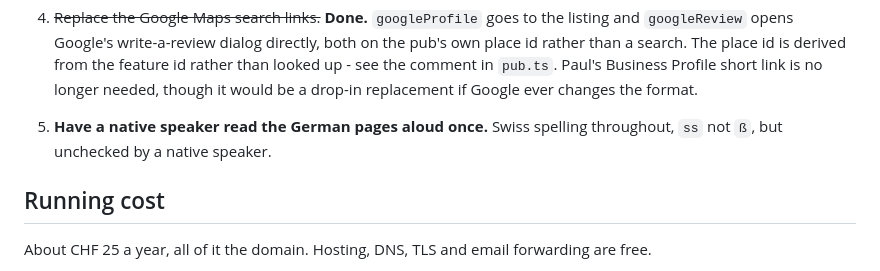
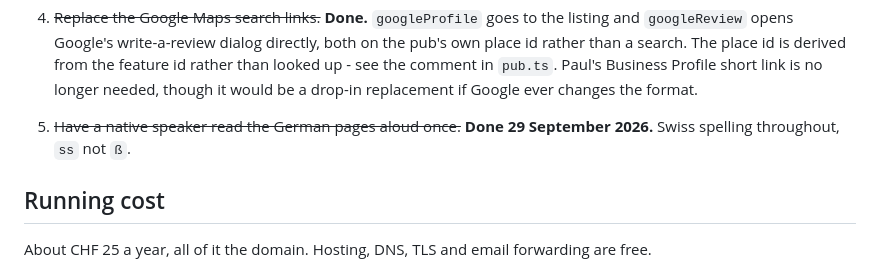
Before and after one commit to oberrieden-pub/bigben, a Markdown page: README.md, the part around the change. Drawn GitHub-style.

Commit message:
README: the German pages have been read aloud
Co-Authored-By: Claude Opus 5.5 <noreply@anthropic.com>

```diff
--- a/README.md
+++ b/README.md
@@ -119,8 +119,8 @@ rejected as non-fast-forward. Rebase onto it rather than forcing.
    is derived from the feature id rather than looked up - see the comment in
    `pub.ts`. Paul's Business Profile short link is no longer needed, though it
    would be a drop-in replacement if Google ever changes the format.
-5. **Have a native speaker read the German pages aloud once.** Swiss spelling throughout,
-   `ss` not `ß`, but unchecked by a native speaker.
+5. ~~Have a native speaker read the German pages aloud once.~~ **Done 29 September
+   2026.** Swiss spelling throughout, `ss` not `ß`.
 
 ## Running cost
 
```
